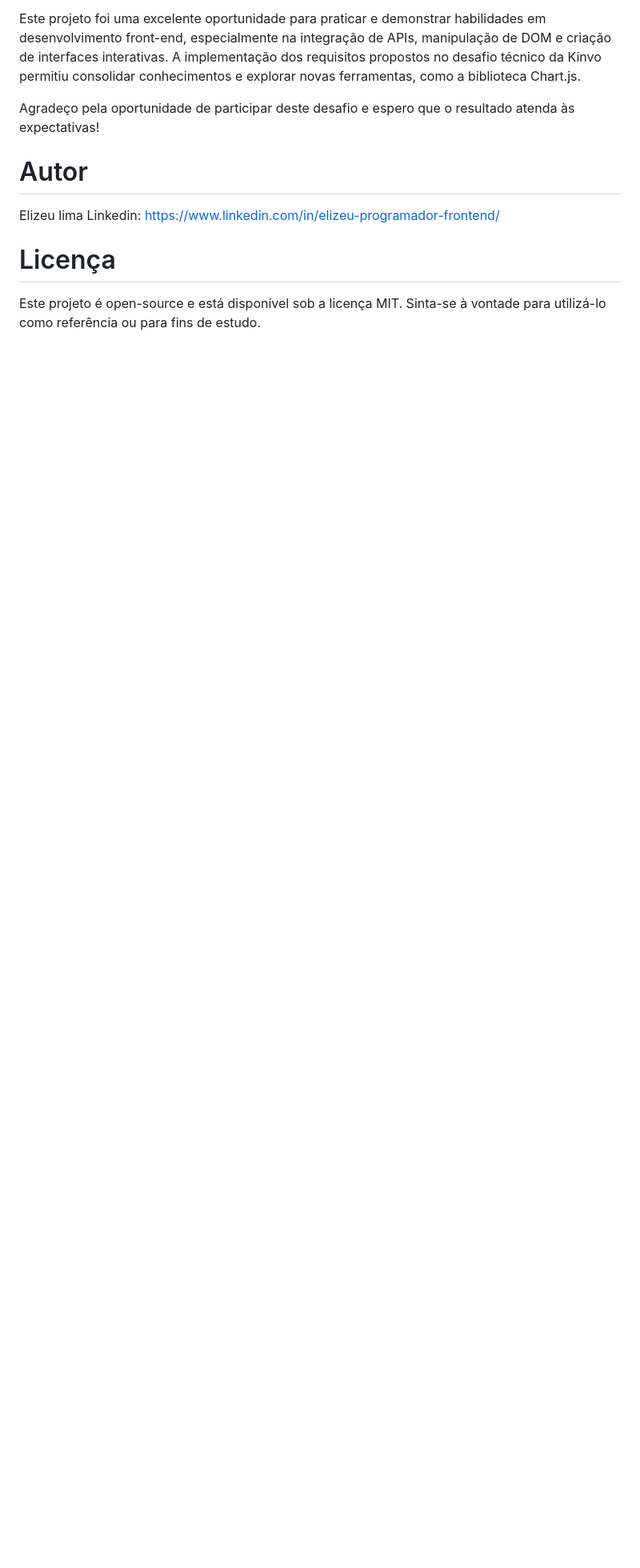
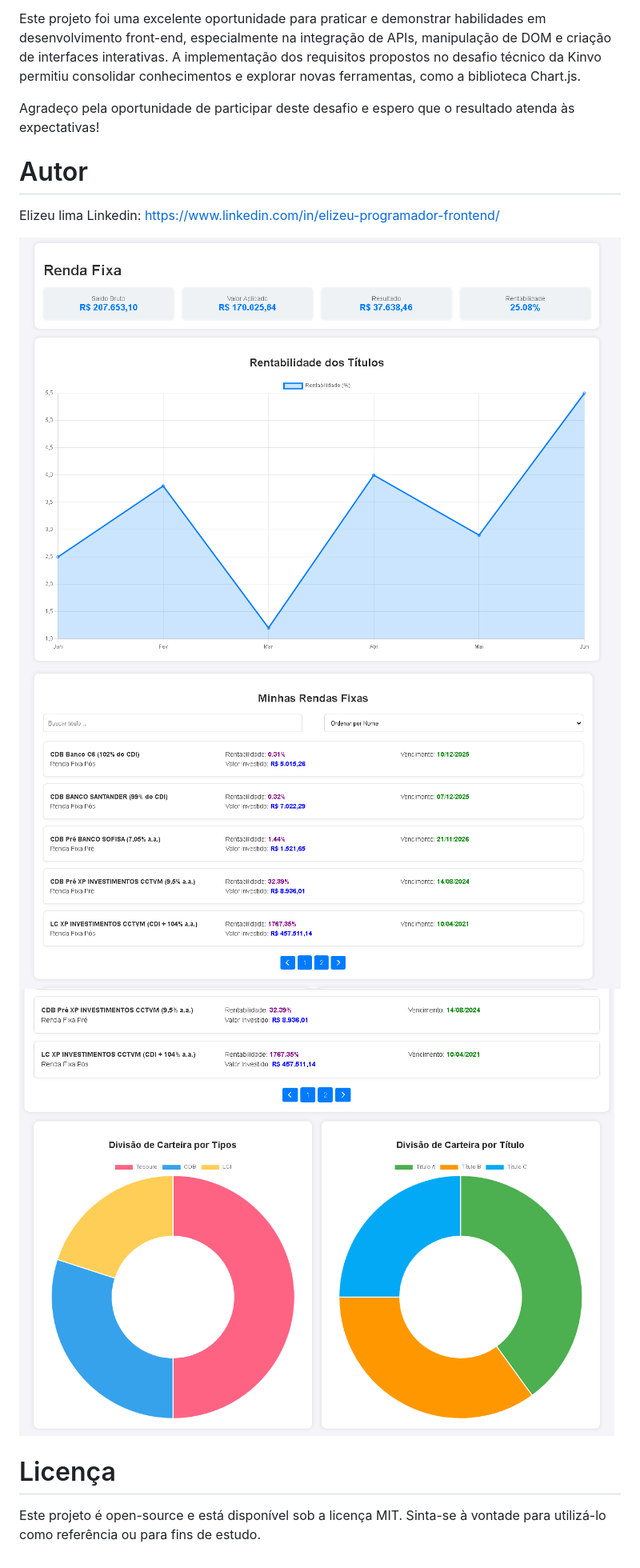
Before and after one commit to elizeu-lima/testetecnico1, a Markdown page: reademe.MD, the part around the change. Shown: that part at 80% size. GitHub-like rendering; blank space fills up the shorter version.

Commit message:
editando arquivo .md

```diff
--- a/reademe.MD
+++ b/reademe.MD
@@ -165,6 +165,9 @@ Agradeço pela oportunidade de participar deste desafio e espero que o resultado
 Elizeu lima
 Linkedin: https://www.linkedin.com/in/elizeu-programador-frontend/
 
+ ![pagina inicial](/assets/teste%20tecnico%20pagina%20inicial.png)
+ ![filtros e api carregada](/assets/segunda%20seção.png)
+ ![graficos](/assets/terceira%20seção.png)
 
 # Licença
 Este projeto é open-source e está disponível sob a licença MIT. Sinta-se à vontade para utilizá-lo como referência ou para fins de estudo.
```
